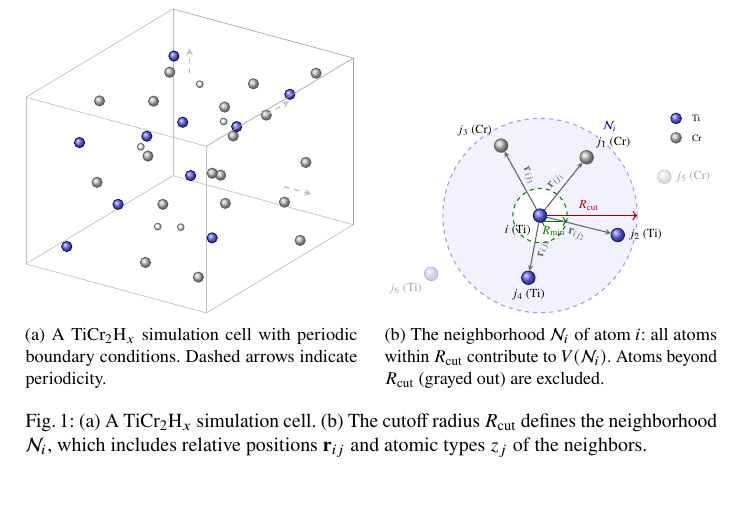
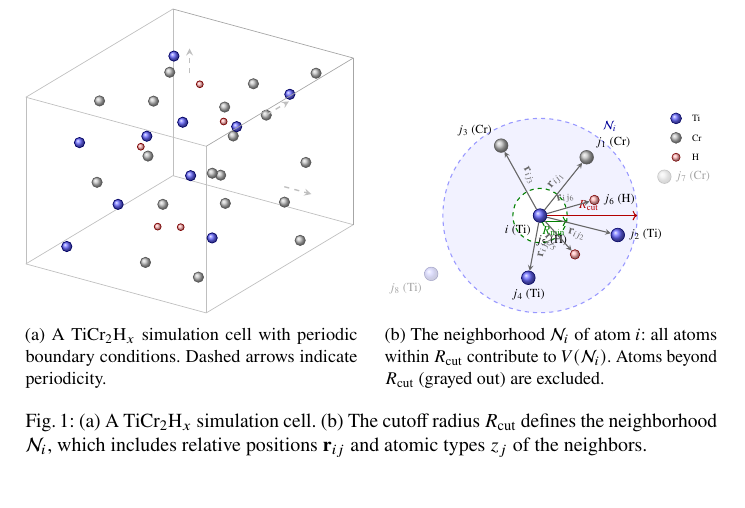
Before and after one commit to danielhz/mlips-ontology, a LaTeX paper (paper.tex, which reads artifacts/figures/cutoff-neighborhood.tex, artifacts/figures/simulation-cell-3d.tex): part of page 6 of 56, cut so that both start at the same text. Compiled offline with pdfLaTeX.

Commit message:
Make H atoms visible in Fig. 1 (TiCr2-H simulation cell)

```diff
--- a/artifacts/figures/cutoff-neighborhood.tex
+++ b/artifacts/figures/cutoff-neighborhood.tex
@@ -2,6 +2,7 @@
     x=1cm, y=1cm,
     ti/.style={circle, ball color=blue!60, draw=blue!40!black, minimum size=10pt, inner sep=0pt},
     cr/.style={circle, ball color=gray!50, draw=gray!70!black, minimum size=10pt, inner sep=0pt},
+    h/.style={circle, ball color=red!30, draw=red!50!black, minimum size=7pt, inner sep=0pt},
     outside/.style={opacity=0.25},
     rij/.style={->, >=stealth, thick, black!60},
     rij-label/.style={font=\footnotesize, midway},
@@ -25,16 +26,20 @@
 \node[ti, label={[font=\footnotesize]right:$j_2$ (Ti)}] (j2) at (2.0,-0.5) {};
 \node[cr, label={[font=\footnotesize]above left:$j_3$ (Cr)}] (j3) at (-1.0,1.8) {};
 \node[ti, label={[font=\footnotesize]below:$j_4$ (Ti)}] (j4) at (-0.3,-1.6) {};
+\node[h,  label={[font=\footnotesize]above left:$j_5$ (H)}]  (j5) at (0.9,-1.0) {};
+\node[h,  label={[font=\footnotesize]right:$j_6$ (H)}]       (j6) at (1.4,0.4) {};
 
 % Atoms outside cutoff (grayed out)
-\node[cr, outside, label={[font=\footnotesize, opacity=0.35]right:$j_5$ (Cr)}] (j5) at (3.2,1.0) {};
-\node[ti, outside, label={[font=\footnotesize, opacity=0.35]below left:$j_6$ (Ti)}] (j6) at (-2.8,-1.5) {};
+\node[cr, outside, label={[font=\footnotesize, opacity=0.35]right:$j_7$ (Cr)}] (j7) at (3.2,1.0) {};
+\node[ti, outside, label={[font=\footnotesize, opacity=0.35]below left:$j_8$ (Ti)}] (j8) at (-2.8,-1.5) {};
 
 % Relative position vectors r_ij
 \draw[rij] (center) -- node[rij-label, above, sloped] {$\relPos_{ij_1}$} (j1);
 \draw[rij] (center) -- node[rij-label, below, sloped] {$\relPos_{ij_2}$} (j2);
 \draw[rij] (center) -- node[rij-label, above, sloped] {$\relPos_{ij_3}$} (j3);
 \draw[rij] (center) -- node[rij-label, below, sloped] {$\relPos_{ij_4}$} (j4);
+\draw[rij] (center) -- node[rij-label, below, sloped] {$\relPos_{ij_5}$} (j5);
+\draw[rij] (center) -- node[rij-label, above, sloped] {$\relPos_{ij_6}$} (j6);
 
 % Neighborhood label
 \node[font=\footnotesize, blue!60!black] at (1.8,2.3) {$\neigh{i}$};
@@ -44,5 +49,7 @@
 \node[font=\scriptsize, anchor=west] at (3.8,2.5) {Ti};
 \node[cr, minimum size=8pt] at (3.5,2.0) {};
 \node[font=\scriptsize, anchor=west] at (3.8,2.0) {Cr};
+\node[h, minimum size=6pt] at (3.5,1.5) {};
+\node[font=\scriptsize, anchor=west] at (3.8,1.5) {H};
 
 \end{tikzpicture}
--- a/artifacts/figures/simulation-cell-3d.tex
+++ b/artifacts/figures/simulation-cell-3d.tex
@@ -4,7 +4,7 @@
     z={(0cm,0.85cm)},
     ti/.style={circle, ball color=blue!60, draw=blue!40!black, minimum size=6pt, inner sep=0pt},
     cr/.style={circle, ball color=gray!50, draw=gray!70!black, minimum size=6pt, inner sep=0pt},
-    h/.style={circle, ball color=white, draw=gray!70!black, minimum size=4pt, inner sep=0pt},
+    h/.style={circle, ball color=red!30, draw=red!50!black, minimum size=4pt, inner sep=0pt},
 ]
 
 % Box size
```
